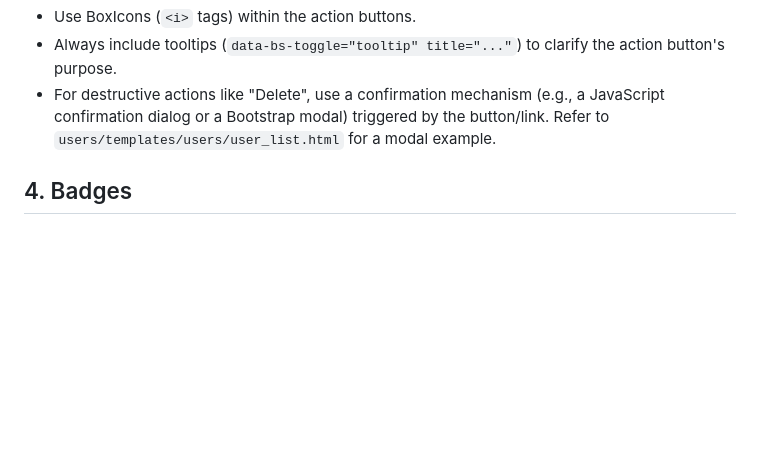
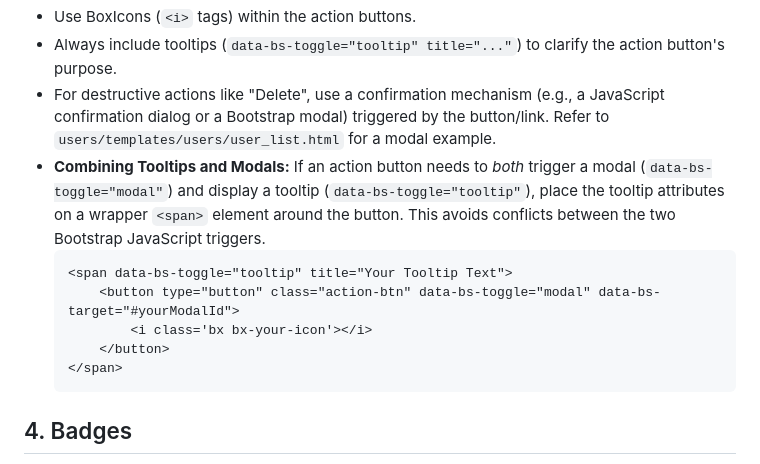
Before and after one commit to ghanad/sentryHub, a Markdown page: .clinerules/06-ui-ux.md, the part around the change. Rendered like a GitHub page; blank space fills up the shorter version.

Commit message:
Update UI/UX guidelines; add instructions for combining tooltips and modals to enhance user interaction

````diff
--- a/.clinerules/06-ui-ux.md
+++ b/.clinerules/06-ui-ux.md
@@ -97,6 +97,14 @@ All data tables should follow this basic HTML structure, utilizing Bootstrap 5 c
 *   Use BoxIcons (`<i>` tags) within the action buttons.
 *   Always include tooltips (`data-bs-toggle="tooltip" title="..."`) to clarify the action button's purpose.
 *   For destructive actions like "Delete", use a confirmation mechanism (e.g., a JavaScript confirmation dialog or a Bootstrap modal) triggered by the button/link. Refer to `users/templates/users/user_list.html` for a modal example.
+*   **Combining Tooltips and Modals:** If an action button needs to *both* trigger a modal (`data-bs-toggle="modal"`) and display a tooltip (`data-bs-toggle="tooltip"`), place the tooltip attributes on a wrapper `<span>` element around the button. This avoids conflicts between the two Bootstrap JavaScript triggers.
+    ```html
+    <span data-bs-toggle="tooltip" title="Your Tooltip Text">
+        <button type="button" class="action-btn" data-bs-toggle="modal" data-bs-target="#yourModalId">
+            <i class='bx bx-your-icon'></i>
+        </button>
+    </span>
+    ```
 
 ## 4. Badges
 
````
